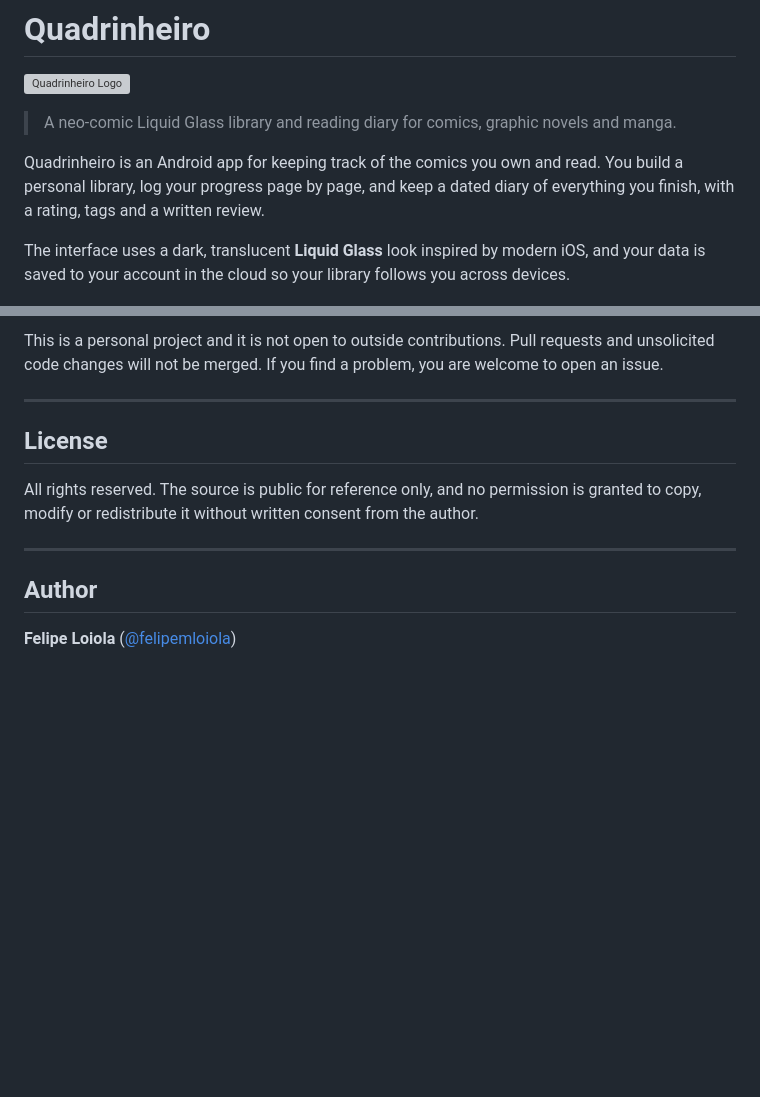
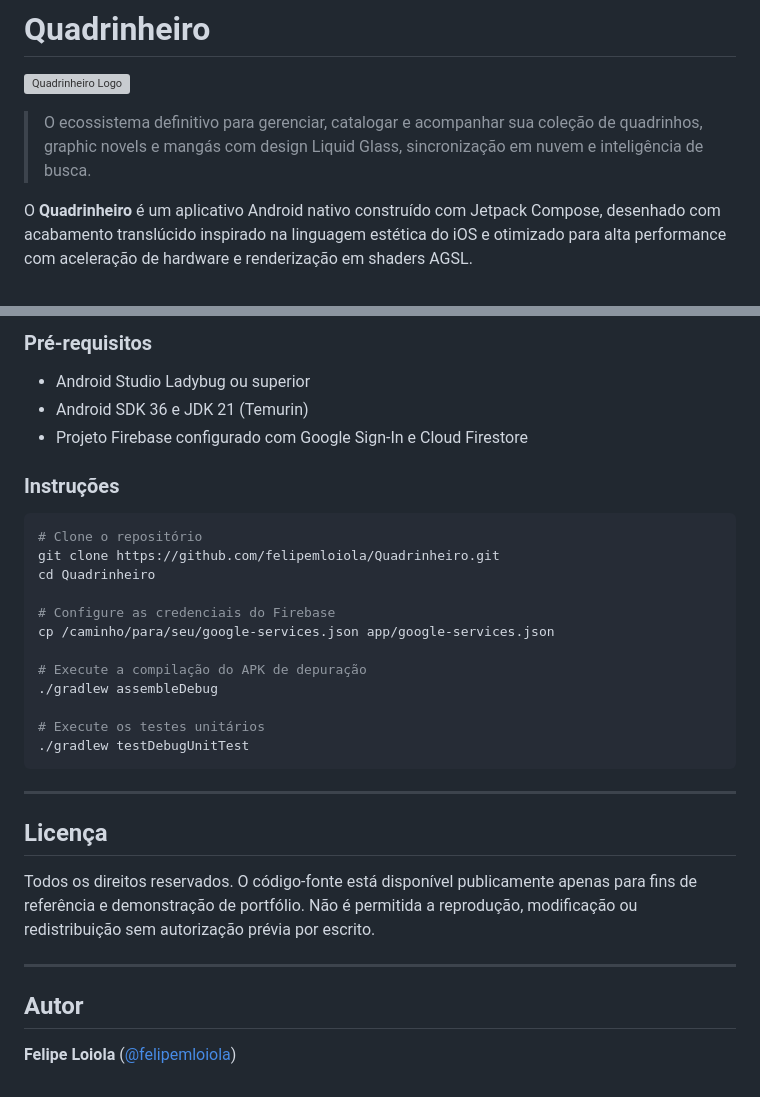
Before and after one commit to felipemloiola/Quadrinheiro, a Markdown page: README.md, 2 parts joined by grey strips. Rendered like a GitHub page; blank space fills up the shorter version; grey boxes are pictures that could not be loaded.

````diff
--- a/README.md
+++ b/README.md
@@ -4,11 +4,9 @@
   <img src="https://github.com/felipemloiola/Quadrinheiro/raw/main/branding/quadrinheiro-logo.svg" alt="Quadrinheiro Logo" width="120" />
 </p>
 
-> A neo-comic Liquid Glass library and reading diary for comics, graphic novels and manga.
+> O ecossistema definitivo para gerenciar, catalogar e acompanhar sua coleção de quadrinhos, graphic novels e mangás com design Liquid Glass, sincronização em nuvem e inteligência de busca.
 
-Quadrinheiro is an Android app for keeping track of the comics you own and read. You build a personal library, log your progress page by page, and keep a dated diary of everything you finish, with a rating, tags and a written review.
-
-The interface uses a dark, translucent **Liquid Glass** look inspired by modern iOS, and your data is saved to your account in the cloud so your library follows you across devices.
+O **Quadrinheiro** é um aplicativo Android nativo construído com Jetpack Compose, desenhado com acabamento translúcido inspirado na linguagem estética do iOS e otimizado para alta performance com aceleração de hardware e renderização em shaders AGSL.
 
 ![Android 7.0+](https://img.shields.io/badge/Android-7.0%2B-3DDC84?logo=android&logoColor=white)
 ![Kotlin](https://img.shields.io/badge/Kotlin-Jetpack%20Compose-7F52FF?logo=kotlin&logoColor=white)
@@ -167,14 +86,34 @@ metadata.json             App metadata
 
-This is a personal project and it is not open to outside contributions. Pull requests and unsolicited code changes will not be merged. If you find a problem, you are welcome to open an issue.
+### Pré-requisitos
+- Android Studio Ladybug ou superior
+- Android SDK 36 e JDK 21 (Temurin)
+- Projeto Firebase configurado com Google Sign-In e Cloud Firestore
+
+### Instruções
+
+```bash
+# Clone o repositório
+git clone https://github.com/felipemloiola/Quadrinheiro.git
+cd Quadrinheiro
+
+# Configure as credenciais do Firebase
+cp /caminho/para/seu/google-services.json app/google-services.json
+
+# Execute a compilação do APK de depuração
+./gradlew assembleDebug
+
+# Execute os testes unitários
+./gradlew testDebugUnitTest
+```
 
 ---
 
-## License
+## Licença
 
-All rights reserved. The source is public for reference only, and no permission is granted to copy, modify or redistribute it without written consent from the author.
+Todos os direitos reservados. O código-fonte está disponível publicamente apenas para fins de referência e demonstração de portfólio. Não é permitida a reprodução, modificação ou redistribuição sem autorização prévia por escrito.
 
 ---
 
-## Author
+## Autor
 
 **Felipe Loiola** ([@felipemloiola](https://github.com/felipemloiola))
````
Also changed, not shown: other parts of README.md (+53 -132 lines).
